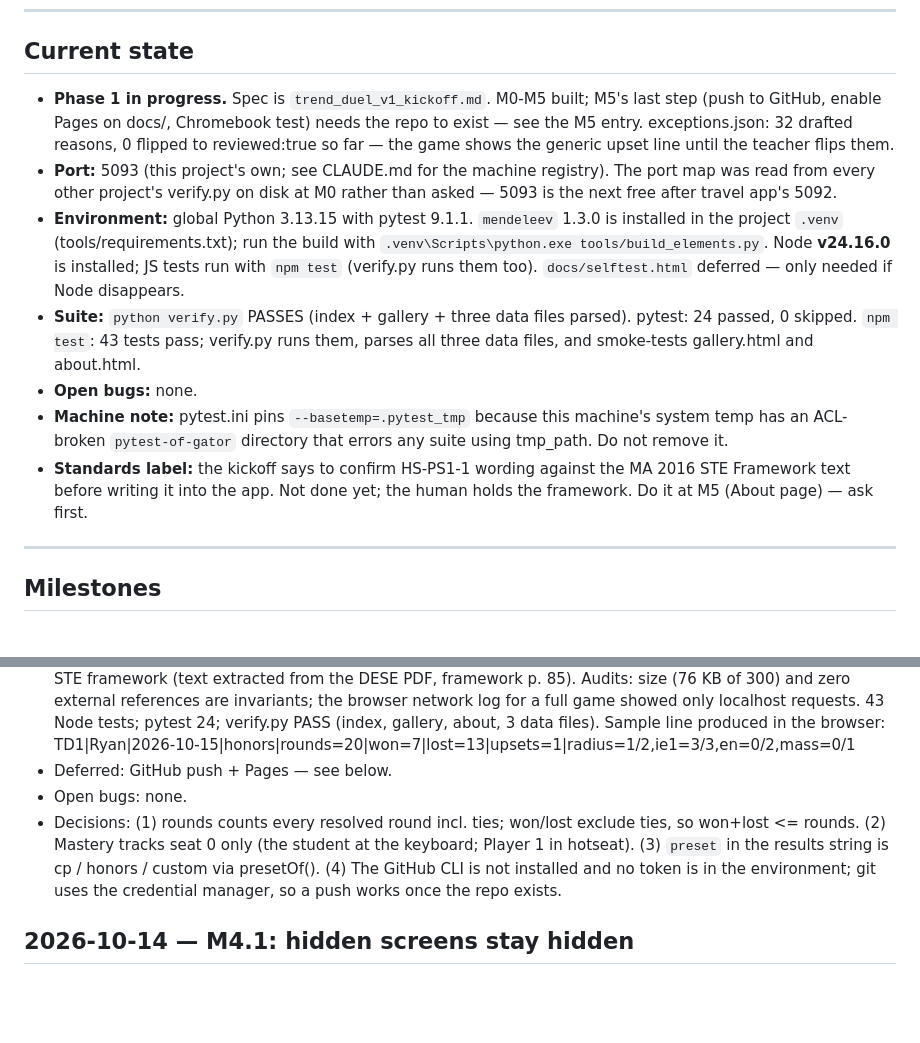
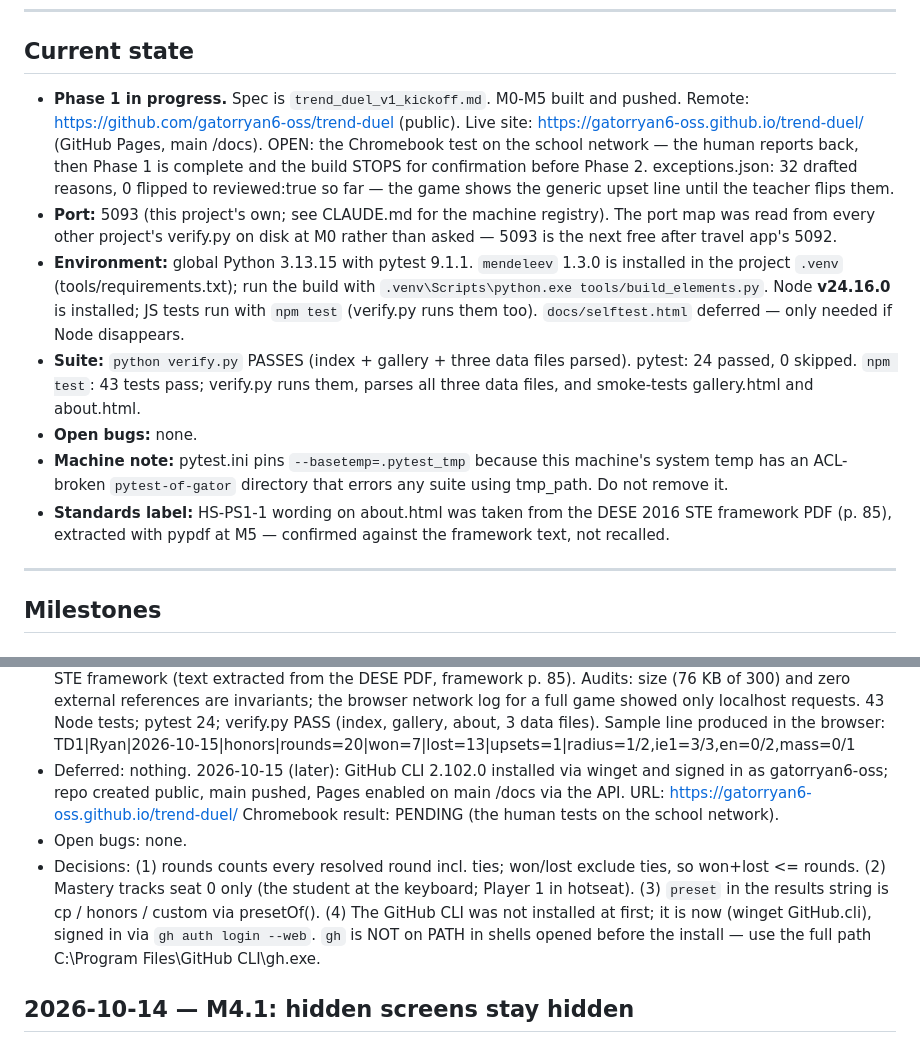
Before and after one commit to gatorryan6-oss/trend-duel, a Markdown page: BUILDLOG.md, 2 parts joined by grey strips. Drawn GitHub-style; blank space fills up the shorter version.

Commit message:
M5: record the GitHub remote and Pages URL
Co-Authored-By: Claude Fable 5.1 <noreply@anthropic.com>

```diff
--- a/BUILDLOG.md
+++ b/BUILDLOG.md
@@ -18,9 +18,11 @@ Entry format:
 
 ## Current state
 
-- **Phase 1 in progress.** Spec is `trend_duel_v1_kickoff.md`. M0-M5 built;
-  M5's last step (push to GitHub, enable Pages on docs/, Chromebook test)
-  needs the repo to exist — see the M5 entry. exceptions.json: 32 drafted reasons, 0 flipped to
+- **Phase 1 in progress.** Spec is `trend_duel_v1_kickoff.md`. M0-M5 built and
+  pushed. Remote: https://github.com/gatorryan6-oss/trend-duel (public).
+  Live site: https://gatorryan6-oss.github.io/trend-duel/ (GitHub Pages, main /docs).
+  OPEN: the Chromebook test on the school network — the human reports back,
+  then Phase 1 is complete and the build STOPS for confirmation before Phase 2. exceptions.json: 32 drafted reasons, 0 flipped to
   reviewed:true so far — the game shows the generic upset line until the
   teacher flips them.
 - **Port:** 5093 (this project's own; see CLAUDE.md for the machine registry).
@@ -39,9 +41,9 @@ Entry format:
 - **Machine note:** pytest.ini pins `--basetemp=.pytest_tmp` because this
   machine's system temp has an ACL-broken `pytest-of-gator` directory that
   errors any suite using tmp_path. Do not remove it.
-- **Standards label:** the kickoff says to confirm HS-PS1-1 wording against the
-  MA 2016 STE Framework text before writing it into the app. Not done yet;
-  the human holds the framework. Do it at M5 (About page) — ask first.
+- **Standards label:** HS-PS1-1 wording on about.html was taken from the
+  DESE 2016 STE framework PDF (p. 85), extracted with pypdf at M5 — confirmed
+  against the framework text, not recalled.
 
 ---
 
@@ -63,14 +65,18 @@ Entry format:
   43 Node tests; pytest 24; verify.py PASS (index, gallery, about, 3 data
   files). Sample line produced in the browser:
   TD1|Ryan|2026-10-15|honors|rounds=20|won=7|lost=13|upsets=1|radius=1/2,ie1=3/3,en=0/2,mass=0/1
-- Deferred: GitHub push + Pages — see below.
+- Deferred: nothing. 2026-10-15 (later): GitHub CLI 2.102.0 installed via
+  winget and signed in as gatorryan6-oss; repo created public, main pushed,
+  Pages enabled on main /docs via the API. URL: https://gatorryan6-oss.github.io/trend-duel/
+  Chromebook result: PENDING (the human tests on the school network).
 - Open bugs: none.
 - Decisions: (1) rounds counts every resolved round incl. ties; won/lost
   exclude ties, so won+lost <= rounds. (2) Mastery tracks seat 0 only (the
   student at the keyboard; Player 1 in hotseat). (3) `preset` in the
   results string is cp / honors / custom via presetOf(). (4) The GitHub CLI
-  is not installed and no token is in the environment; git uses the
-  credential manager, so a push works once the repo exists.
+  was not installed at first; it is now (winget GitHub.cli), signed in via
+  `gh auth login --web`. `gh` is NOT on PATH in shells opened before the
+  install — use the full path C:\Program Files\GitHub CLI\gh.exe.
 
 ## 2026-10-14 — M4.1: hidden screens stay hidden
 - Shipped: `[hidden] { display: none !important }` in style.css. The curtain
```
Also changed, not shown: CLAUDE.md (+5 -0 lines).
